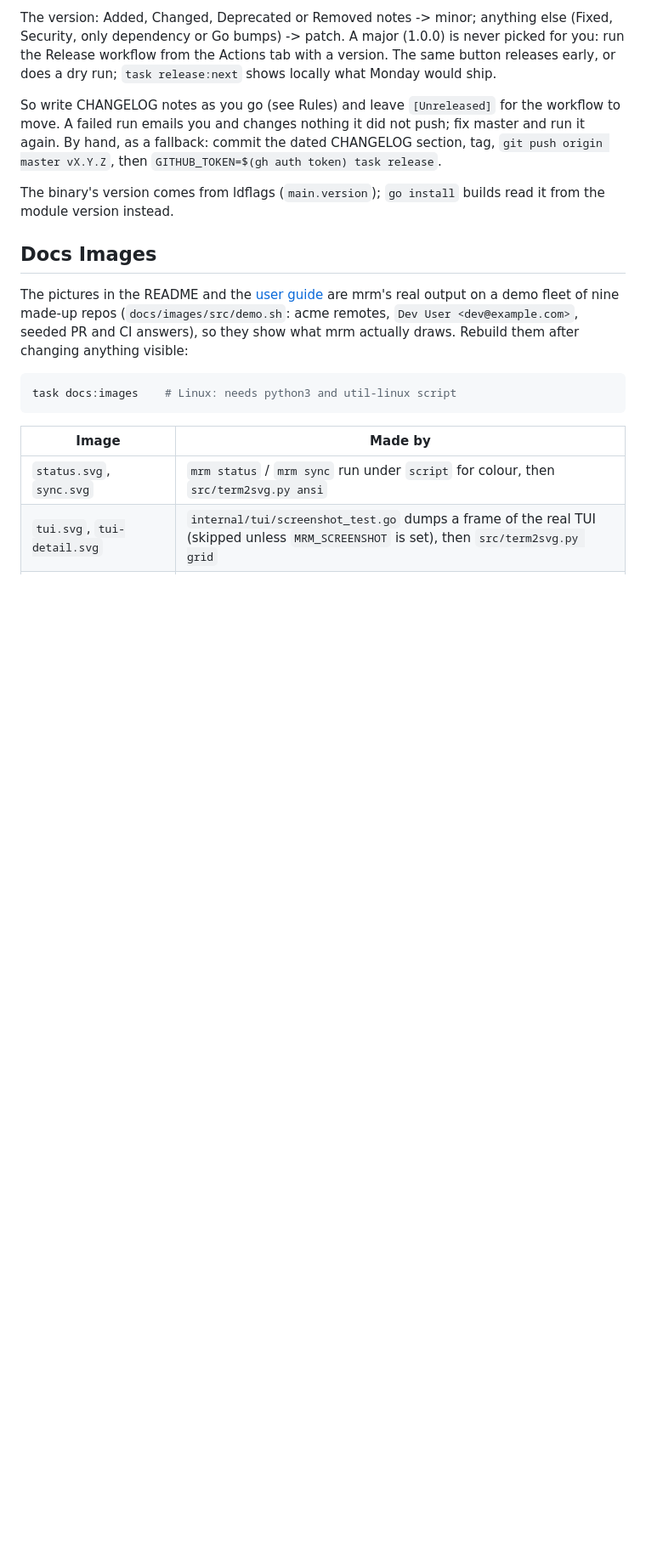
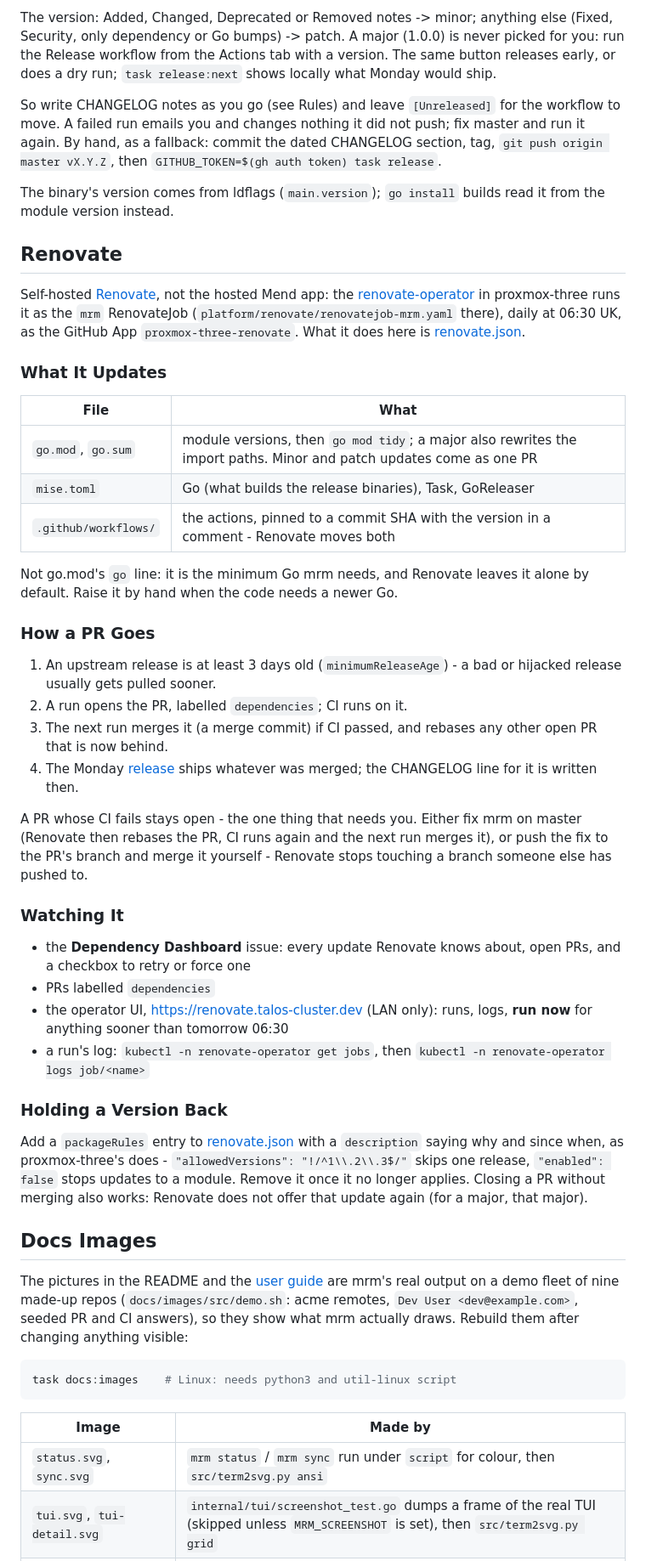
Before and after one commit to adegoodyer/mrm, a Markdown page: README-dev.md, the part around one of its changes. Shown at 85% size. Drawn GitHub-style; blank space fills up the shorter version.

Commit message:
docs: README-dev Renovate section
Where it runs (the mrm job in proxmox-three), what it updates and what it
leaves (go.mod's go line), how a PR goes from upstream release to the
Monday release, what to do when one fails, watching it, and holding a
version back.

```diff
--- a/README-dev.md
+++ b/README-dev.md
@@ -109,6 +110,35 @@ The version: Added, Changed, Deprecated or Removed notes -> minor; anything else
 So write CHANGELOG notes as you go (see Rules) and leave `[Unreleased]` for the workflow to move. A failed run emails you and changes nothing it did not push; fix master and run it again. By hand, as a fallback: commit the dated CHANGELOG section, tag, `git push origin master vX.Y.Z`, then `GITHUB_TOKEN=$(gh auth token) task release`.
 
 The binary's version comes from ldflags (`main.version`); `go install` builds read it from the module version instead.
+
+## Renovate
+Self-hosted [Renovate](https://docs.renovatebot.com/), not the hosted Mend app: the [renovate-operator](https://github.com/mogenius/renovate-operator) in proxmox-three runs it as the `mrm` RenovateJob (`platform/renovate/renovatejob-mrm.yaml` there), daily at 06:30 UK, as the GitHub App `proxmox-three-renovate`. What it does here is [renovate.json](renovate.json).
+
+### What It Updates
+| File                 | What                                                                                                                |
+| -------------------- | ------------------------------------------------------------------------------------------------------------------- |
+| `go.mod`, `go.sum`   | module versions, then `go mod tidy`; a major also rewrites the import paths. Minor and patch updates come as one PR |
+| `mise.toml`          | Go (what builds the release binaries), Task, GoReleaser                                                             |
+| `.github/workflows/` | the actions, pinned to a commit SHA with the version in a comment - Renovate moves both                             |
+
+Not go.mod's `go` line: it is the minimum Go mrm needs, and Renovate leaves it alone by default. Raise it by hand when the code needs a newer Go.
+
+### How a PR Goes
+1. An upstream release is at least 3 days old (`minimumReleaseAge`) - a bad or hijacked release usually gets pulled sooner.
+2. A run opens the PR, labelled `dependencies`; CI runs on it.
+3. The next run merges it (a merge commit) if CI passed, and rebases any other open PR that is now behind.
+4. The Monday [release](#releasing) ships whatever was merged; the CHANGELOG line for it is written then.
+
+A PR whose CI fails stays open - the one thing that needs you. Either fix mrm on master (Renovate then rebases the PR, CI runs again and the next run merges it), or push the fix to the PR's branch and merge it yourself - Renovate stops touching a branch someone else has pushed to.
+
+### Watching It
+- the **Dependency Dashboard** issue: every update Renovate knows about, open PRs, and a checkbox to retry or force one
+- PRs labelled `dependencies`
+- the operator UI, https://renovate.talos-cluster.dev (LAN only): runs, logs, **run now** for anything sooner than tomorrow 06:30
+- a run's log: `kubectl -n renovate-operator get jobs`, then `kubectl -n renovate-operator logs job/<name>`
+
+### Holding a Version Back
+Add a `packageRules` entry to [renovate.json](renovate.json) with a `description` saying why and since when, as proxmox-three's does - `"allowedVersions": "!/^1\\.2\\.3$/"` skips one release, `"enabled": false` stops updates to a module. Remove it once it no longer applies. Closing a PR without merging also works: Renovate does not offer that update again (for a major, that major).
 
 ## Docs Images
 The pictures in the README and the [user guide](docs/user-guide.md) are mrm's real output on a demo fleet of nine made-up repos (`docs/images/src/demo.sh`: acme remotes, `Dev User <dev@example.com>`, seeded PR and CI answers), so they show what mrm actually draws. Rebuild them after changing anything visible:
```
Also changed, not shown: other parts of README-dev.md (+2 -1 lines).
